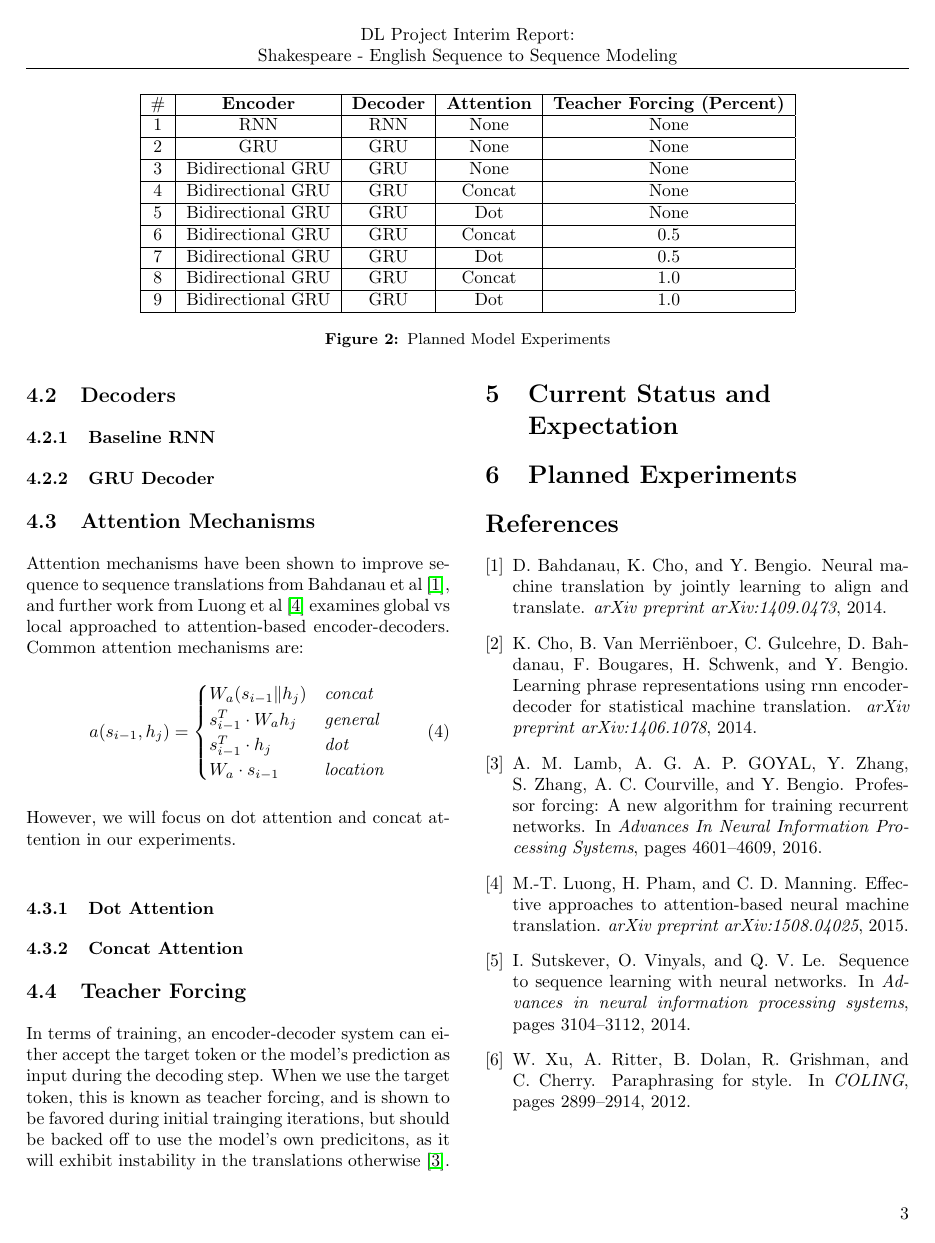
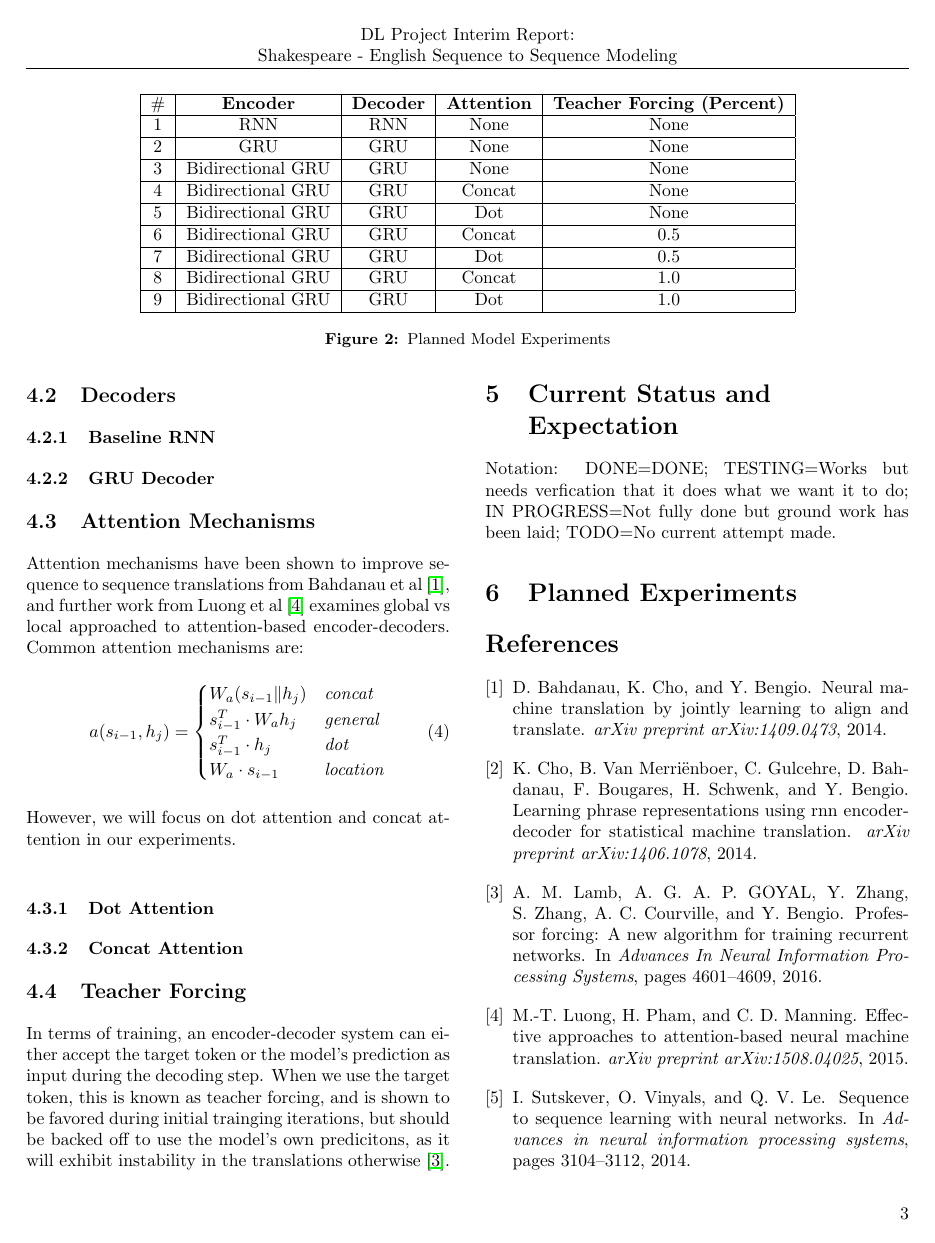
Before and after one commit to nextBillyonair/DLProject, a LaTeX paper (interim/interim.tex): page 3 of 4 before the commit and page 3 of 5 after it. Compiled offline with pdfLaTeX.

Commit message:
Add notation to describe status table, needs to be reworked

```diff
--- a/interim/interim.tex
+++ b/interim/interim.tex
@@ -352,7 +352,9 @@ otherwise \cite{lamb2016professor}.
 
 \section{Current Status and\\Expectation}
 %Where are we at now + what are we going to do.
-
+Notation: DONE=DONE; TESTING=Works but needs verfication that it does what we
+want it to do; IN PROGRESS=Not fully done but ground work has been laid;
+TODO=No current attempt made.
 %------------------------------------------------
 
 
```
Also changed, not shown: interim/interim.tex (2 more changed lines).
